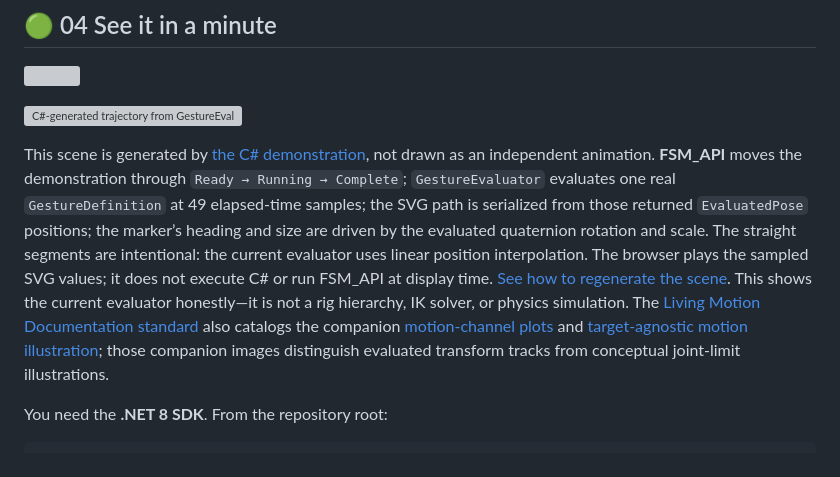
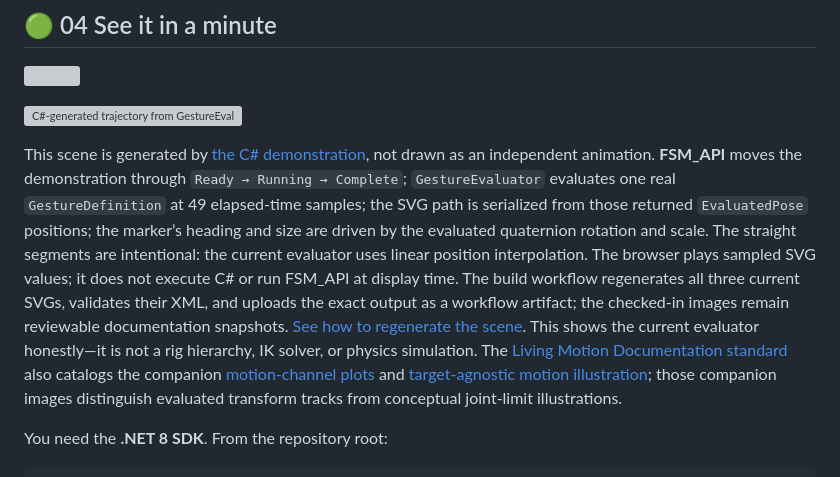
Before and after one commit to TrentBest/TheSingularityWorkshop.Gestures, a Markdown page: README.md, the part around the change. Rendered like a GitHub page; grey boxes are pictures that could not be loaded.

Commit message:
Clarify generated SVG artifact versus checked-in snapshots

```diff
--- a/README.md
+++ b/README.md
@@ -69,7 +69,7 @@ The package intentionally has no dependency on WPF, Unity, Renderer, a GPU API,
 
 ![C#-generated trajectory from GestureEvaluator, with lifecycle coordinated by FSM_API](docs/assets/gesture-motion.svg)
 
-This scene is generated by [the C# demonstration](tools/living-demo/Program.cs), not drawn as an independent animation. **FSM_API** moves the demonstration through `Ready → Running → Complete`; `GestureEvaluator` evaluates one real `GestureDefinition` at 49 elapsed-time samples; the SVG path is serialized from those returned `EvaluatedPose` positions; the marker’s heading and size are driven by the evaluated quaternion rotation and scale. The straight segments are intentional: the current evaluator uses linear position interpolation. The browser plays the sampled SVG values; it does not execute C# or run FSM_API at display time. [See how to regenerate the scene](tools/living-demo/README.md). This shows the current evaluator honestly—it is not a rig hierarchy, IK solver, or physics simulation. The [Living Motion Documentation standard](docs/LIVING_MOTION_DOCUMENTATION.md) also catalogs the companion [motion-channel plots](docs/assets/gesture-channels.svg) and [target-agnostic motion illustration](docs/assets/gesture-target-agnostic.svg); those companion images distinguish evaluated transform tracks from conceptual joint-limit illustrations.
+This scene is generated by [the C# demonstration](tools/living-demo/Program.cs), not drawn as an independent animation. **FSM_API** moves the demonstration through `Ready → Running → Complete`; `GestureEvaluator` evaluates one real `GestureDefinition` at 49 elapsed-time samples; the SVG path is serialized from those returned `EvaluatedPose` positions; the marker’s heading and size are driven by the evaluated quaternion rotation and scale. The straight segments are intentional: the current evaluator uses linear position interpolation. The browser plays sampled SVG values; it does not execute C# or run FSM_API at display time. The build workflow regenerates all three current SVGs, validates their XML, and uploads the exact output as a workflow artifact; the checked-in images remain reviewable documentation snapshots. [See how to regenerate the scene](tools/living-demo/README.md). This shows the current evaluator honestly—it is not a rig hierarchy, IK solver, or physics simulation. The [Living Motion Documentation standard](docs/LIVING_MOTION_DOCUMENTATION.md) also catalogs the companion [motion-channel plots](docs/assets/gesture-channels.svg) and [target-agnostic motion illustration](docs/assets/gesture-target-agnostic.svg); those companion images distinguish evaluated transform tracks from conceptual joint-limit illustrations.
 
 You need the **.NET 8 SDK**. From the repository root:
 
```
